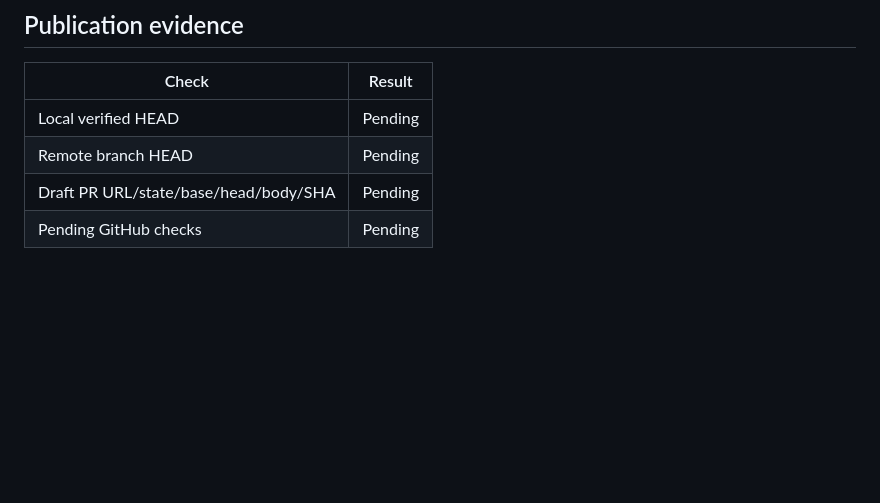
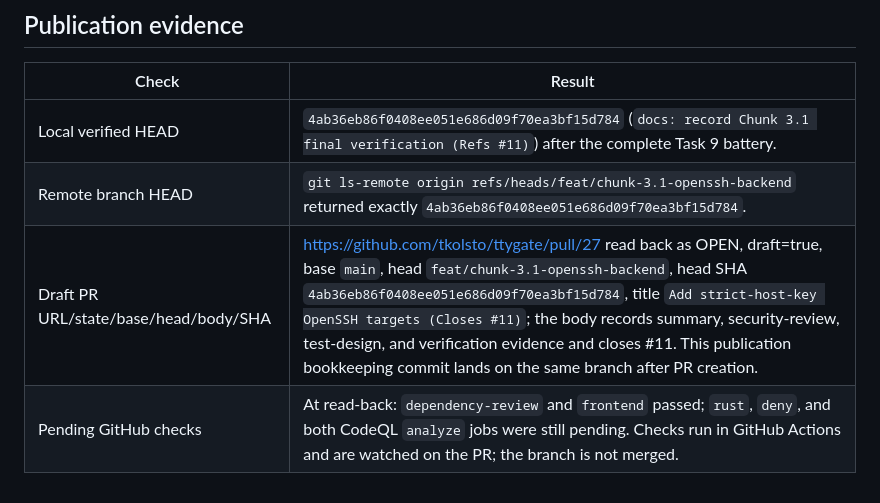
Before and after one commit to tkolsto/ttygate, a Markdown page: docs/plans/2026-07-18-chunk-3.1-openssh-backend.md, the part around the change. Drawn GitHub-style; blank space fills up the shorter version.

Commit message:
docs: record Chunk 3.1 publication evidence (Refs #11)

```diff
--- a/docs/plans/2026-07-18-chunk-3.1-openssh-backend.md
+++ b/docs/plans/2026-07-18-chunk-3.1-openssh-backend.md
@@ -409,7 +409,7 @@ and read it back. Do not merge.
 
 | Check | Result |
 |---|---|
-| Local verified HEAD | Pending |
-| Remote branch HEAD | Pending |
-| Draft PR URL/state/base/head/body/SHA | Pending |
-| Pending GitHub checks | Pending |
+| Local verified HEAD | `4ab36eb86f0408ee051e686d09f70ea3bf15d784` (`docs: record Chunk 3.1 final verification (Refs #11)`) after the complete Task 9 battery. |
+| Remote branch HEAD | `git ls-remote origin refs/heads/feat/chunk-3.1-openssh-backend` returned exactly `4ab36eb86f0408ee051e686d09f70ea3bf15d784`. |
+| Draft PR URL/state/base/head/body/SHA | <https://github.com/tkolsto/ttygate/pull/27> read back as OPEN, draft=true, base `main`, head `feat/chunk-3.1-openssh-backend`, head SHA `4ab36eb86f0408ee051e686d09f70ea3bf15d784`, title `Add strict-host-key OpenSSH targets (Closes #11)`; the body records summary, security-review, test-design, and verification evidence and closes #11. This publication bookkeeping commit lands on the same branch after PR creation. |
+| Pending GitHub checks | At read-back: `dependency-review` and `frontend` passed; `rust`, `deny`, and both CodeQL `analyze` jobs were still pending. Checks run in GitHub Actions and are watched on the PR; the branch is not merged. |
```
